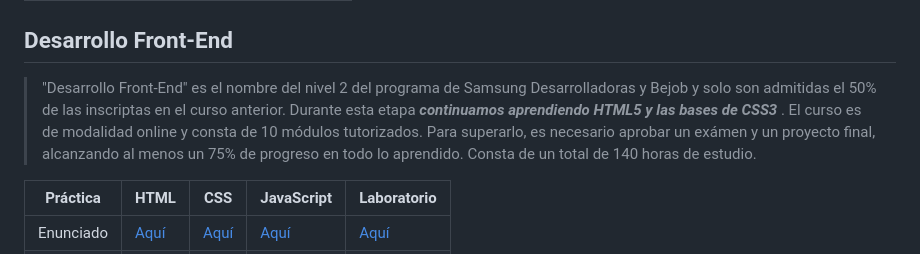
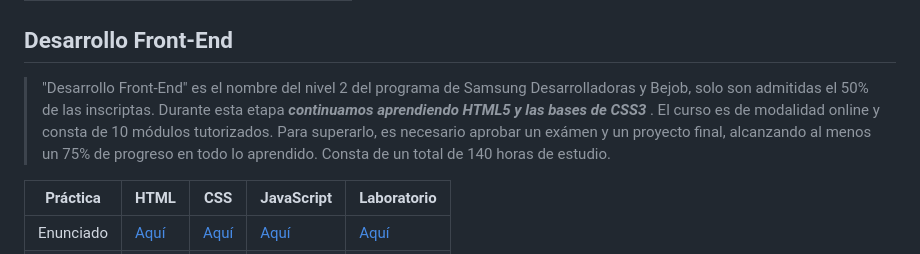
Before and after one commit to rossattism/Samsung-Desarrolladoras, a Markdown page: README.md, the part around the change. Drawn GitHub-style.

```diff
--- a/README.md
+++ b/README.md
@@ -45,7 +45,7 @@
 | Solución  | <a href="https://github.com/RossattiSM/Samsung-Desarrolladoras/tree/main/Introduccion%20al%20Desarrollo%20Web/Practica%20HTML"> 👀 </a> | <a href="https://github.com/RossattiSM/Samsung-Desarrolladoras/tree/main/Introduccion%20al%20Desarrollo%20Web/Practica%20CSS"> 👀 </a>  |  <a href="https://github.com/RossattiSM/Samsung-Desarrolladoras/tree/main/Introduccion%20al%20Desarrollo%20Web/Laboratorio"> 👀 </a>
 
 ## Desarrollo Front-End
->"Desarrollo Front-End" es el nombre del nivel 2 del programa de Samsung Desarrolladoras y Bejob y solo son admitidas el 50% de las inscriptas en el curso anterior. Durante esta etapa <b><i> continuamos aprendiendo HTML5 y las bases de CSS3 </i></b>. El curso es de modalidad online y consta de 10 módulos tutorizados. Para superarlo, es necesario aprobar un exámen y un proyecto final, alcanzando al menos un 75% de progreso en todo lo aprendido. Consta de un total de 140 horas de estudio.
+>"Desarrollo Front-End" es el nombre del nivel 2 del programa de Samsung Desarrolladoras y Bejob, solo son admitidas el 50% de las inscriptas. Durante esta etapa <b><i> continuamos aprendiendo HTML5 y las bases de CSS3 </i></b>. El curso es de modalidad online y consta de 10 módulos tutorizados. Para superarlo, es necesario aprobar un exámen y un proyecto final, alcanzando al menos un 75% de progreso en todo lo aprendido. Consta de un total de 140 horas de estudio.
 
 | Práctica  | HTML       | CSS           | JavaScript | Laboratorio |
 |-----------|------------|---------------|------------|-------------|
```
